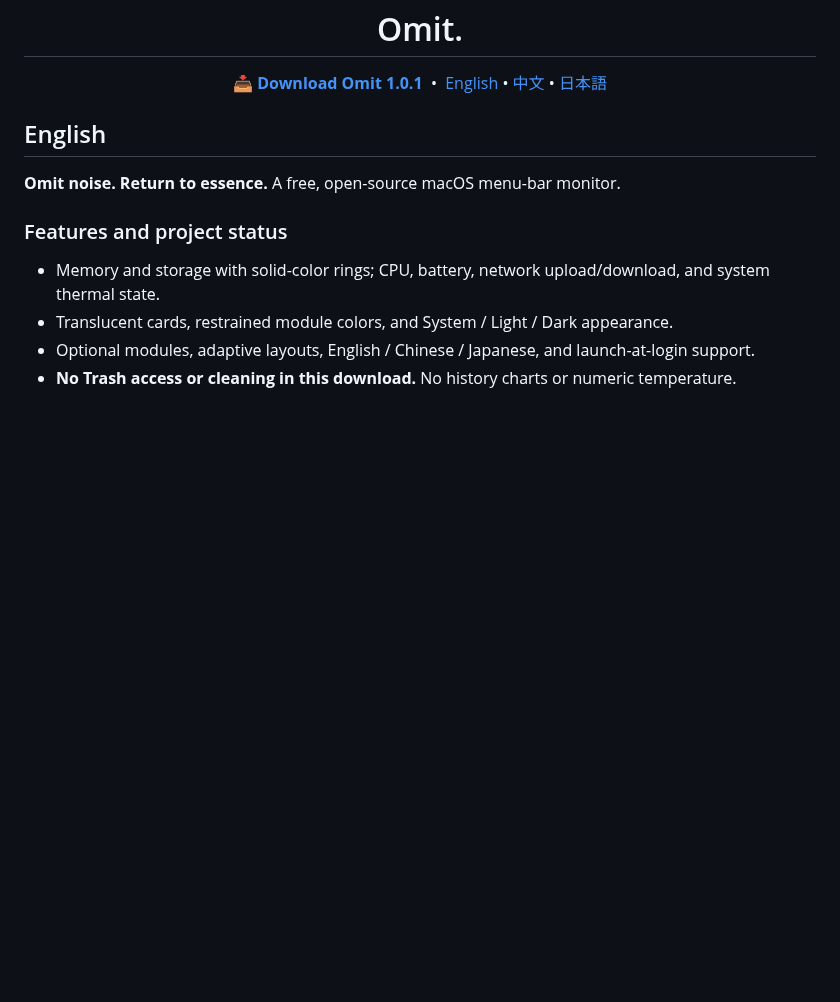
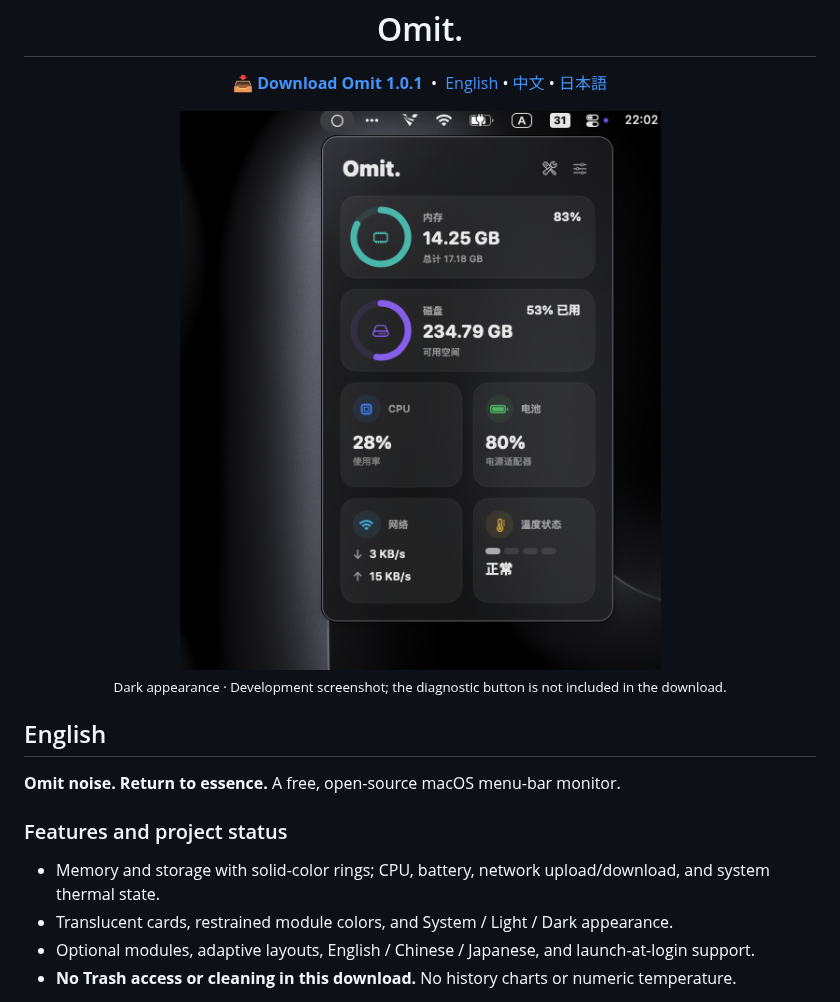
Before and after one commit to heisyoudan/Omit, a Markdown page: README.md, the part around the change. Drawn GitHub-style; pictures changed too: screenshots/omit-dashboard-dark.png (added); blank space fills up the shorter version.

Commit message:
docs: add current dark dashboard screenshot

```diff
--- a/README.md
+++ b/README.md
@@ -4,6 +4,12 @@
   <a href="https://github.com/heisyoudan/Omit/raw/main/dist/Omit.zip"><strong>📥 Download Omit 1.0.1</strong></a>
   &nbsp;•&nbsp;
   <a href="#english">English</a> • <a href="#中文">中文</a> • <a href="#日本語">日本語</a>
+</p>
+
+<p align="center">
+  <img src="screenshots/omit-dashboard-dark.png" width="515" alt="Omit dark dashboard showing memory, storage, CPU, battery, network, and thermal state">
+  <br>
+  <sub>Dark appearance · Development screenshot; the diagnostic button is not included in the download.</sub>
 </p>
 
 ## English
```
